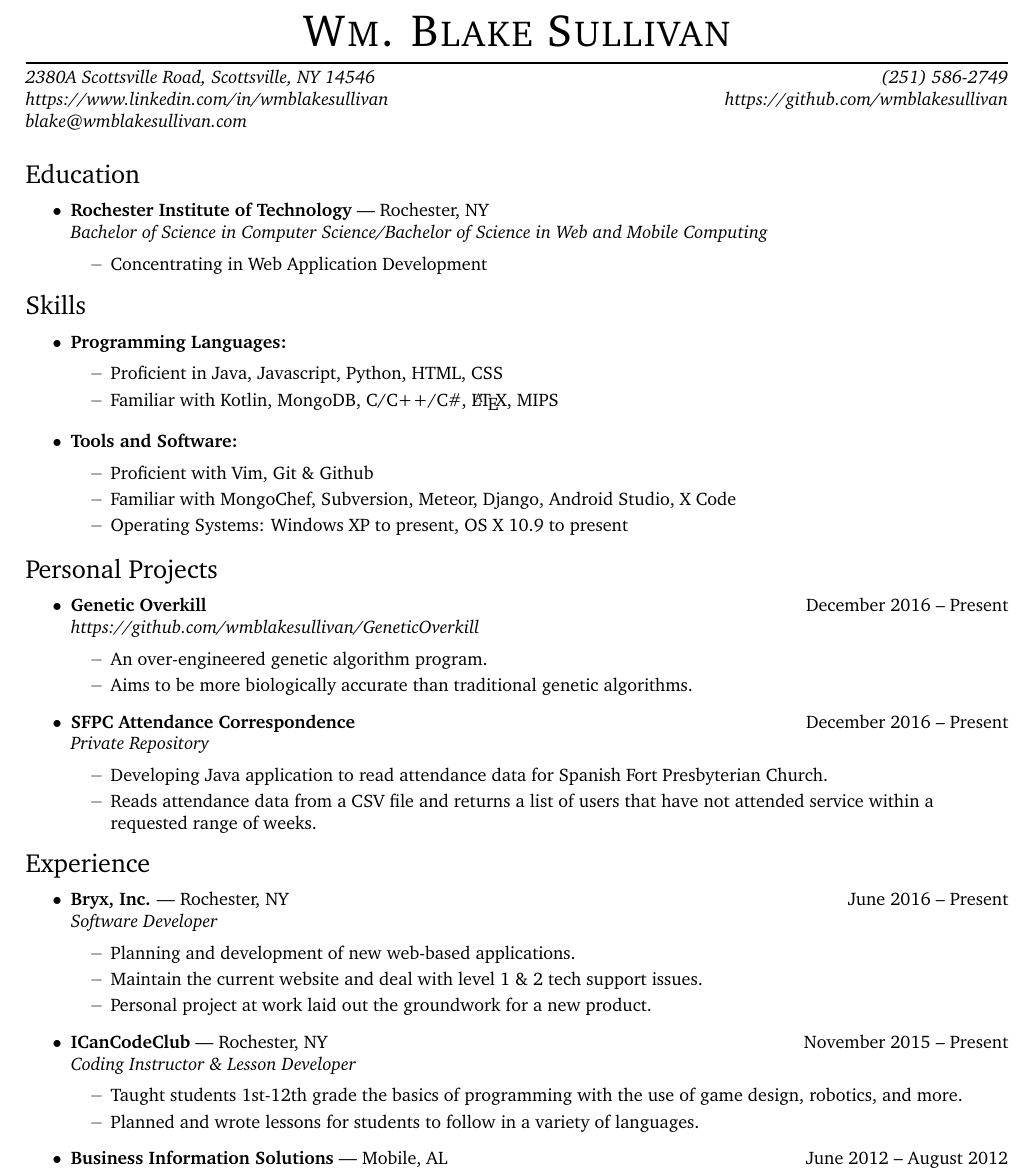
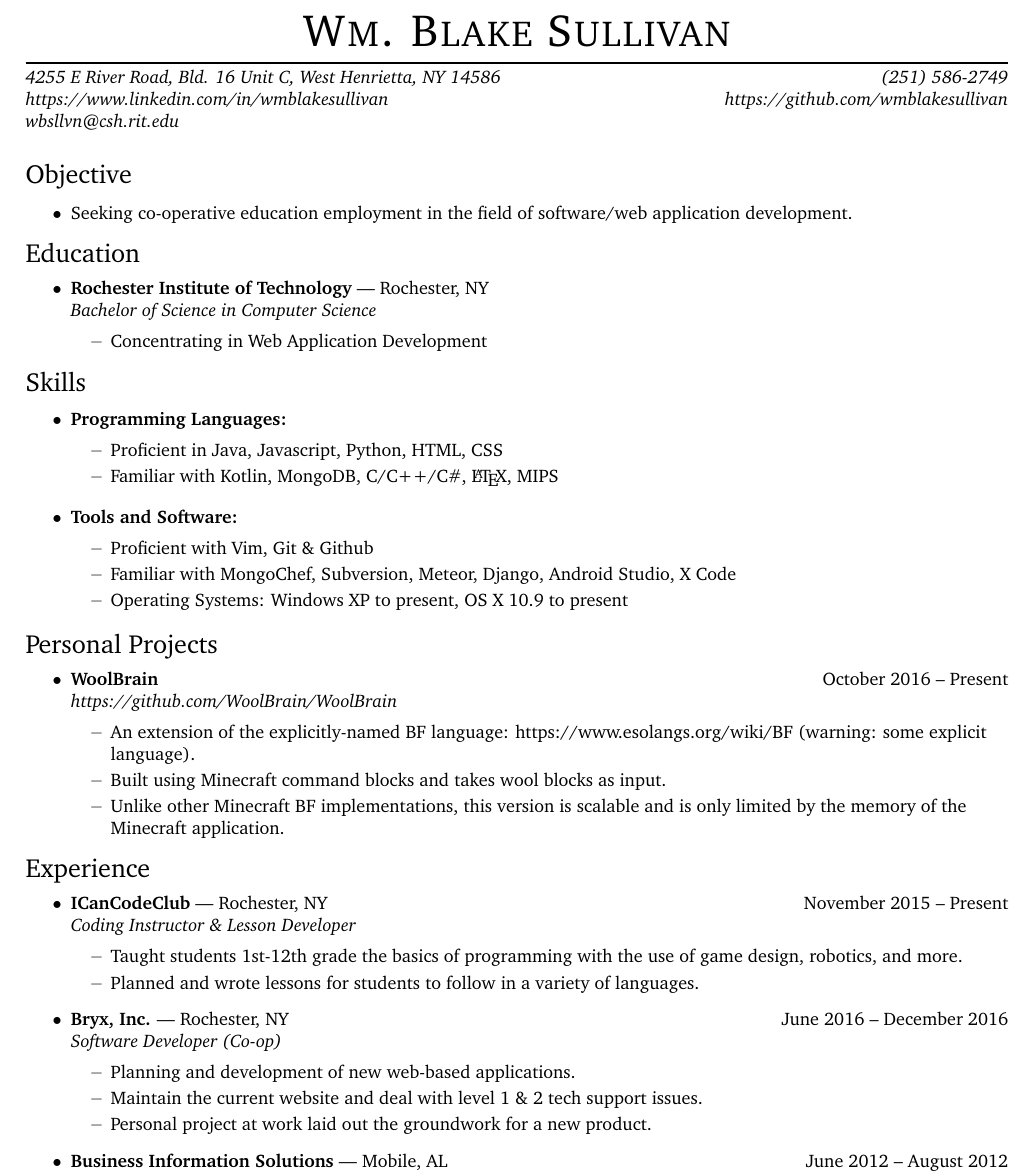
Before and after one commit to WmBlakeSullivan/Resume, a LaTeX CV (Resume.tex): part of the page, cut so that both start at the same text. Compiled offline with pdfLaTeX.

Commit message:
Updated information for new term

```diff
--- a/Resume.tex
+++ b/Resume.tex
@@ -17,9 +17,9 @@
 
 % Name and contact information
 \newcommand{\name}{Wm. Blake Sullivan}
-\newcommand{\addr}{2380A Scottsville Road, Scottsville, NY 14546}
+\newcommand{\addr}{4255 E River Road, Bld. 16 Unit C, West Henrietta, NY 14586}
 \newcommand{\phone}{(251) 586-2749}
-\newcommand{\email}{blake@wmblakesullivan.com}
+\newcommand{\email}{wbsllvn@csh.rit.edu}
 \newcommand{\github}{https://github.com/wmblakesullivan}
 \newcommand{\linkedin}{https://www.linkedin.com/in/wmblakesullivan}
 
@@ -122,18 +122,18 @@
 
 
 %%%%%%%%%%%%%%%%%%%%%%%%
-%%%  \begin{ressection}{Objective}
-%%%
-%%%  	\ressubitem{Seeking full time employment in the field of software/web application development.}
-%%%
-%%%  \end{ressection}
+  \begin{ressection}{Objective}
+
+  	\ressubitem{Seeking co-operative education employment in the field of software/web application development.}
+
+  \end{ressection}
 %%%%%%%%%%%%%%%%%%%%%%%%
 
 
 %%%%%%%%%%%%%%%%%%%%%%%%
 \begin{ressection}{Education}
 
-	\begin{ressubsec}{Rochester Institute of Technology}{Rochester, NY}{Bachelor of Science in Computer Science/Bachelor of Science in Web and Mobile Computing}
+	\begin{ressubsec}{Rochester Institute of Technology}{Rochester, NY}{Bachelor of Science in Computer Science}
 		\ressubitem{Concentrating in Web Application Development}
 	\end{ressubsec}
 
@@ -163,13 +163,10 @@
 %%%%%%%%%%%%%%%%%%%%%%%%
 \begin{ressection}{Personal Projects}
 
-	\begin{resaltsec}{Genetic Overkill}{December 2016 -- Present}{https://github.com/wmblakesullivan/GeneticOverkill}
-		\ressubitem{An over-engineered genetic algorithm program.}
-		\ressubitem{Aims to be more biologically accurate than traditional genetic algorithms.}
-	\end{resaltsec}
-	\begin{resaltsec}{SFPC Attendance Correspondence}{December 2016 -- Present}{Private Repository}
-		\ressubitem{Developing Java application to read attendance data for Spanish Fort Presbyterian Church.}
-		\ressubitem{Reads attendance data from a CSV file and returns a list of users that have not attended service within a requested range of weeks.}
+	\begin{resaltsec}{WoolBrain}{October 2016 -- Present}{https://github.com/WoolBrain/WoolBrain}
+		\ressubitem{An extension of the explicitly-named BF language: https://www.esolangs.org/wiki/BF (warning: some explicit language).}
+		\ressubitem{Built using Minecraft command blocks and takes wool blocks as input.}
+		\ressubitem{Unlike other Minecraft BF implementations, this version is scalable and is only limited by the memory of the Minecraft application.}
 	\end{resaltsec}
 \end{ressection}
 %%%%%%%%%%%%%%%%%%%%%%%%
@@ -178,14 +175,14 @@
 %%%%%%%%%%%%%%%%%%%%%%%%
 \begin{ressection}{Experience}
 
-	\begin{ressubsec}{Bryx, Inc.}{Rochester, NY\hfill June 2016 -- Present}{Software Developer}
+	\begin{ressubsec}{ICanCodeClub}{Rochester, NY\hfill November 2015 -- Present}{Coding Instructor \& Lesson Developer}
+		\ressubitem{Taught students 1st-12th grade the basics of programming with the use of game design, robotics, and more.}
+		\ressubitem{Planned and wrote lessons for students to follow in a variety of languages.}
+	\end{ressubsec}
+	\begin{ressubsec}{Bryx, Inc.}{Rochester, NY\hfill June 2016 -- December 2016}{Software Developer (Co-op)}
 		\ressubitem{Planning and development of new web-based applications.}
 		\ressubitem{Maintain the current website and deal with level 1 \& 2 tech support issues.}
 		\ressubitem{Personal project at work laid out the groundwork for a new product.}
-	\end{ressubsec}
-	\begin{ressubsec}{ICanCodeClub}{Rochester, NY\hfill November 2015 -- Present}{Coding Instructor \& Lesson Developer}
-		\ressubitem{Taught students 1st-12th grade the basics of programming with the use of game design, robotics, and more.}
-		\ressubitem{Planned and wrote lessons for students to follow in a variety of languages.}
 	\end{ressubsec}
 	\begin{ressubsec}{Business Information Solutions}{Mobile, AL\hfill June 2012 -- August 2012}{Information Systems Technician Intern}
 		\ressubitem{Gained experience in general IT customer service, technical support, and installation.}
```
Also changed, not shown: Resume.pdf, Resume.tex (2 more changed lines).
